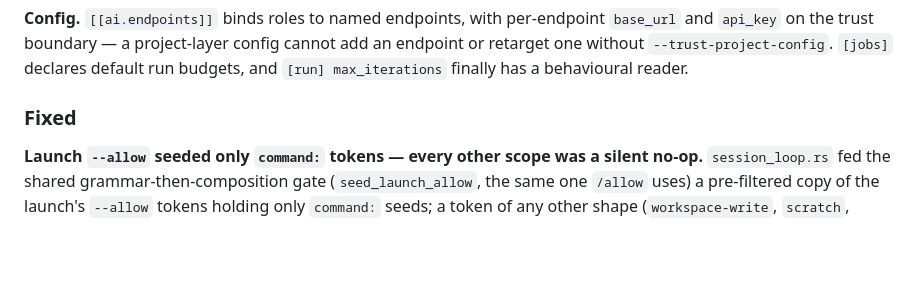
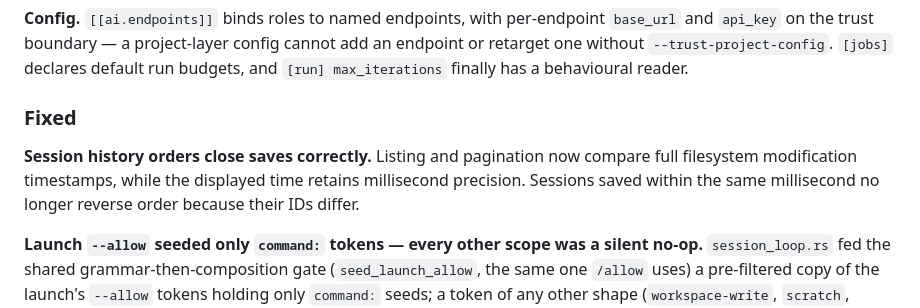
Before and after one commit to databook-studio/saya-cli, a Markdown page: CHANGELOG.md, the part around the change. Drawn GitHub-style; blank space fills up the shorter version.

Commit message:
docs(changelog): note precise session history ordering

```diff
--- a/CHANGELOG.md
+++ b/CHANGELOG.md
@@ -168,6 +168,11 @@ declares default run budgets, and `[run] max_iterations` finally has a
 behavioural reader.
 
 ### Fixed
+
+**Session history orders close saves correctly.** Listing and pagination now
+compare full filesystem modification timestamps, while the displayed time
+retains millisecond precision. Sessions saved within the same millisecond no
+longer reverse order because their IDs differ.
 
 **Launch `--allow` seeded only `command:` tokens — every other scope was a
 silent no-op.** `session_loop.rs` fed the shared grammar-then-composition
```
